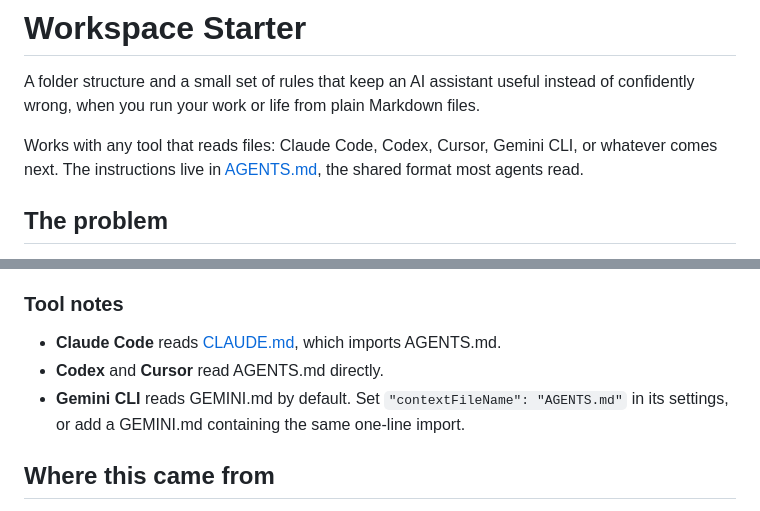
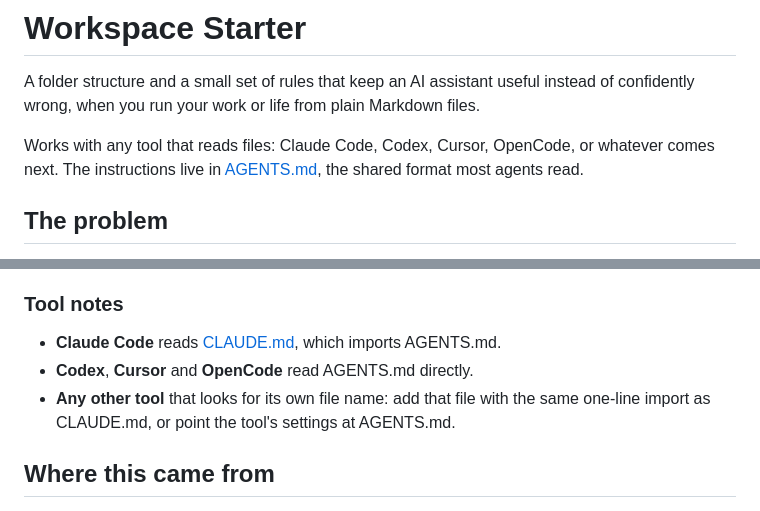
Before and after one commit to aminbadh/agent-workspace, a Markdown page: README.md, 2 parts joined by grey strips. Drawn GitHub-style.

Commit message:
Swap Gemini CLI for OpenCode in the tool notes

```diff
--- a/README.md
+++ b/README.md
@@ -3,7 +3,7 @@
 A folder structure and a small set of rules that keep an AI assistant useful instead of
 confidently wrong, when you run your work or life from plain Markdown files.
 
-Works with any tool that reads files: Claude Code, Codex, Cursor, Gemini CLI, or whatever comes
+Works with any tool that reads files: Claude Code, Codex, Cursor, OpenCode, or whatever comes
 next. The instructions live in [AGENTS.md](AGENTS.md), the shared format most agents read.
 
 ## The problem
@@ -53,9 +53,9 @@ Then fill in the Compass when you next plan a week, and run the weekly review wh
 ### Tool notes
 
 - **Claude Code** reads [CLAUDE.md](CLAUDE.md), which imports AGENTS.md.
-- **Codex** and **Cursor** read AGENTS.md directly.
-- **Gemini CLI** reads GEMINI.md by default. Set `"contextFileName": "AGENTS.md"` in its
-  settings, or add a GEMINI.md containing the same one-line import.
+- **Codex**, **Cursor** and **OpenCode** read AGENTS.md directly.
+- **Any other tool** that looks for its own file name: add that file with the same one-line
+  import as CLAUDE.md, or point the tool's settings at AGENTS.md.
 
 ## Where this came from
 
```
